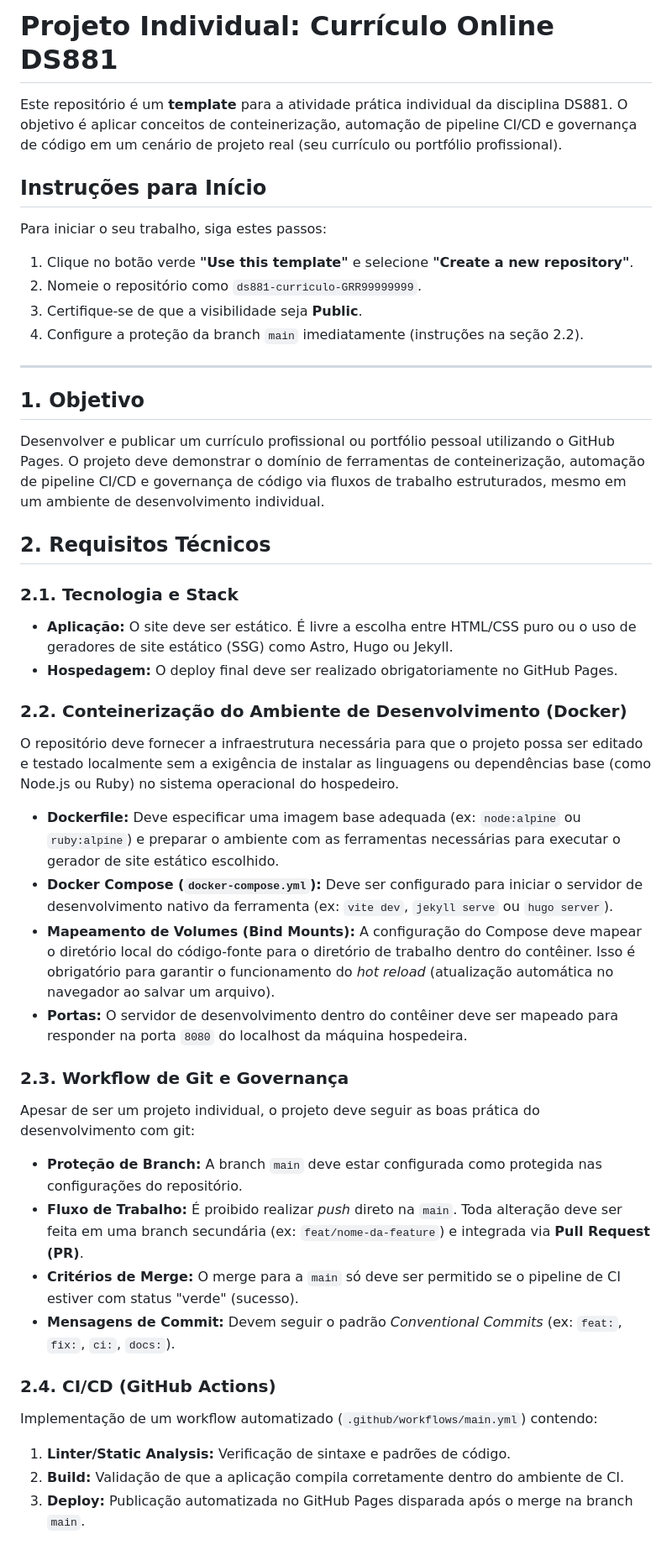
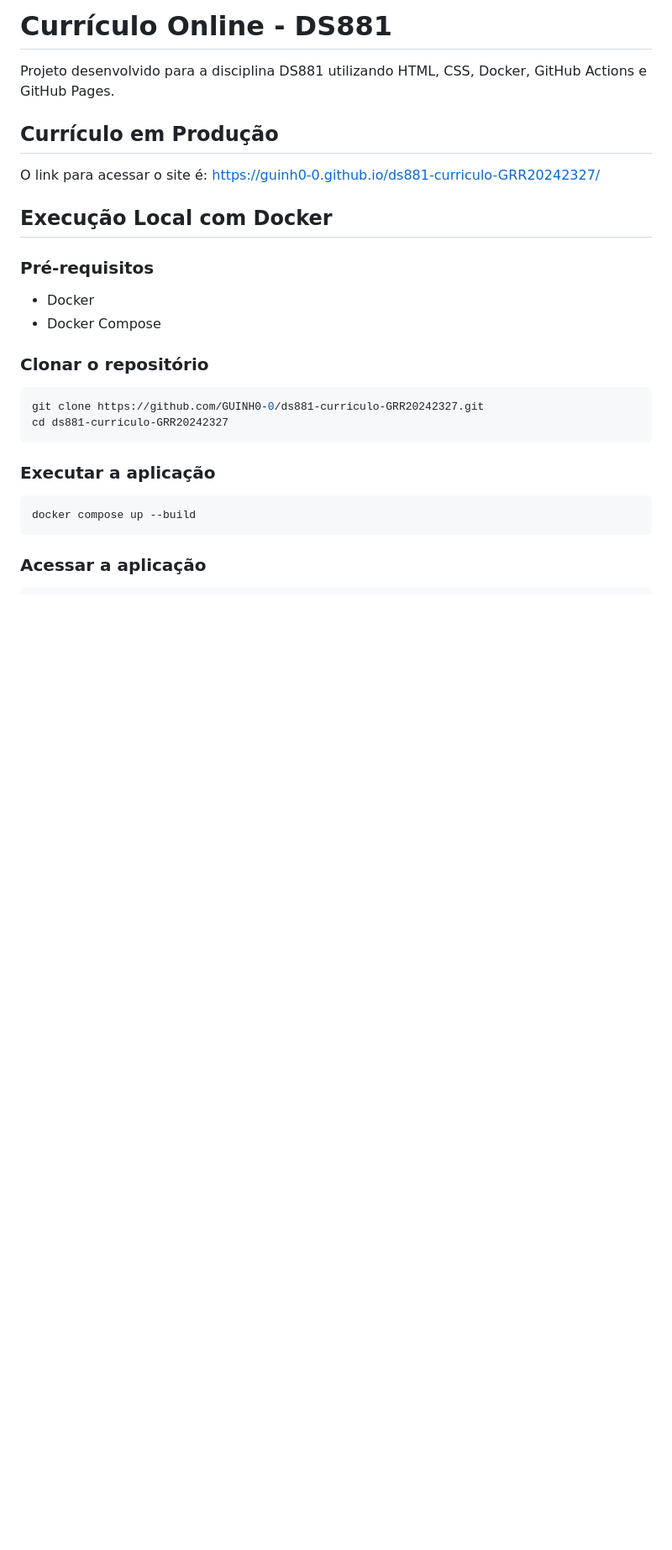
Before and after one commit to GUINH0-0/ds881-curriculo-GRR20242327, a Markdown page: README.md, the part around the change printed below. Shown: that part at 84% size. GitHub-like rendering; blank space fills up the shorter version.

````diff
--- a/README.md
+++ b/README.md
@@ -1,44 +1,30 @@
-# Projeto Individual: Currículo Online DS881
+# Currículo Online - DS881
 
-Este repositório é um **template** para a atividade prática individual da disciplina DS881. O objetivo é aplicar conceitos de conteinerização, automação de pipeline CI/CD e governança de código em um cenário de projeto real (seu currículo ou portfólio profissional).
+Projeto desenvolvido para a disciplina DS881 utilizando HTML, CSS, Docker, GitHub Actions e GitHub Pages.
 
-## Instruções para Início
+## Currículo em Produção
 
-Para iniciar o seu trabalho, siga estes passos:
+O link para acessar o site é: https://guinh0-0.github.io/ds881-curriculo-GRR20242327/
 
-1. Clique no botão verde **"Use this template"** e selecione **"Create a new repository"**.
-2. Nomeie o repositório como `ds881-curriculo-GRR99999999`.
-3. Certifique-se de que a visibilidade seja **Public**.
-4. Configure a proteção da branch `main` imediatamente (instruções na seção 2.2).
+## Execução Local com Docker
 
----
+### Pré-requisitos
 
-## 1. Objetivo
-Desenvolver e publicar um currículo profissional ou portfólio pessoal utilizando o GitHub Pages. O projeto deve demonstrar o domínio de ferramentas de conteinerização, automação de pipeline CI/CD e governança de código via fluxos de trabalho estruturados, mesmo em um ambiente de desenvolvimento individual.
+- Docker
+- Docker Compose
 
-## 2. Requisitos Técnicos
+### Clonar o repositório
 
-### 2.1. Tecnologia e Stack
-* **Aplicação:** O site deve ser estático. É livre a escolha entre HTML/CSS puro ou o uso de geradores de site estático (SSG) como Astro, Hugo ou Jekyll.
-* **Hospedagem:** O deploy final deve ser realizado obrigatoriamente no GitHub Pages.
+```bash
+git clone https://github.com/GUINH0-0/ds881-curriculo-GRR20242327.git
+cd ds881-curriculo-GRR20242327
+```
 
-### 2.2. Conteinerização do Ambiente de Desenvolvimento (Docker)
-O repositório deve fornecer a infraestrutura necessária para que o projeto possa ser editado e testado localmente sem a exigência de instalar as linguagens ou dependências base (como Node.js ou Ruby) no sistema operacional do hospedeiro.
-* **Dockerfile:** Deve especificar uma imagem base adequada (ex: `node:alpine` ou `ruby:alpine`) e preparar o ambiente com as ferramentas necessárias para executar o gerador de site estático escolhido.
-* **Docker Compose (`docker-compose.yml`):** Deve ser configurado para iniciar o servidor de desenvolvimento nativo da ferramenta (ex: `vite dev`, `jekyll serve` ou `hugo server`).
-* **Mapeamento de Volumes (Bind Mounts):** A configuração do Compose deve mapear o diretório local do código-fonte para o diretório de trabalho dentro do contêiner. Isso é obrigatório para garantir o funcionamento do *hot reload* (atualização automática no navegador ao salvar um arquivo).
-* **Portas:** O servidor de desenvolvimento dentro do contêiner deve ser mapeado para responder na porta `8080` do localhost da máquina hospedeira.
+### Executar a aplicação
 
-### 2.3. Workflow de Git e Governança
-Apesar de ser um projeto individual, o projeto deve seguir as boas prática do desenvolvimento com git:
-* **Proteção de Branch:** A branch `main` deve estar configurada como protegida nas configurações do repositório.
-* **Fluxo de Trabalho:** É proibido realizar *push* direto na `main`. Toda alteração deve ser feita em uma branch secundária (ex: `feat/nome-da-feature`) e integrada via **Pull Request (PR)**.
-* **Critérios de Merge:** O merge para a `main` só deve ser permitido se o pipeline de CI estiver com status "verde" (sucesso).
-* **Mensagens de Commit:** Devem seguir o padrão *Conventional Commits* (ex: `feat:`, `fix:`, `ci:`, `docs:`).
+```bash
+docker compose up --build
+```
 
-### 2.4. CI/CD (GitHub Actions)
-Implementação de um workflow automatizado (`.github/workflows/main.yml`) contendo:
-1.  **Linter/Static Analysis:** Verificação de sintaxe e padrões de código.
-2.  **Build:** Validação de que a aplicação compila corretamente dentro do ambiente de CI.
-3.  **Deploy:** Publicação automatizada no GitHub Pages disparada após o merge na branch `main`.
+### Acessar a aplicação
 
````
Also changed, not shown: other parts of README.md (+20 -18 lines), assets/evidencia.png (added).
